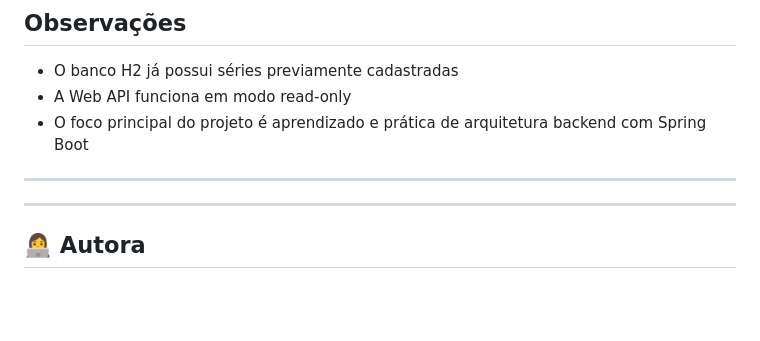
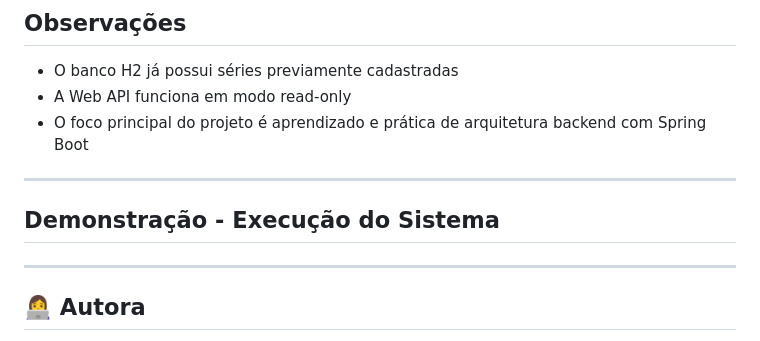
Before and after one commit to Kathlynleticia/JustSeries, a Markdown page: README.md, the part around the change. Rendered like a GitHub page; blank space fills up the shorter version.

Commit message:
Add demonstration section to README

```diff
--- a/README.md
+++ b/README.md
@@ -286,6 +286,7 @@ Importante: O backend precisa estar rodando antes de abrir o frontend, pois é e
 - O foco principal do projeto é aprendizado e prática de arquitetura backend com Spring Boot
 
 ---
+## Demonstração - Execução do Sistema
 
 
 
```
